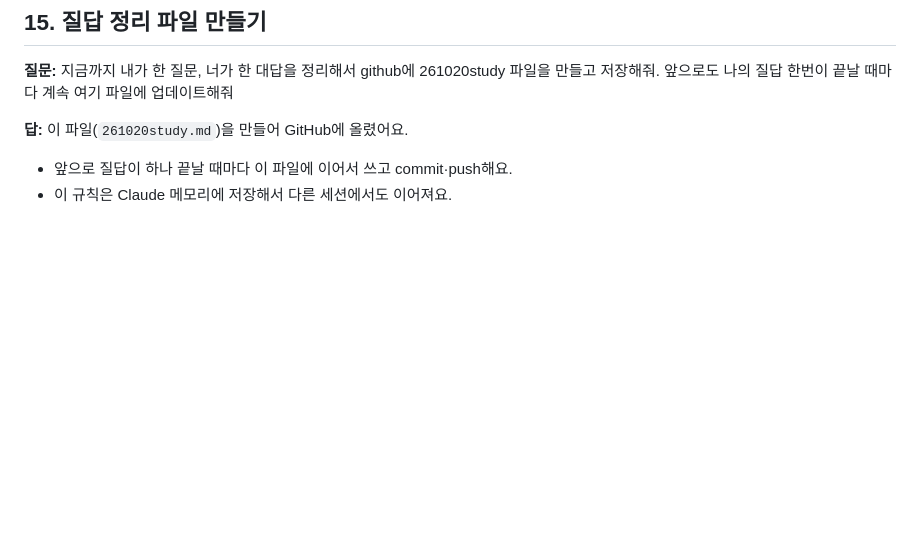
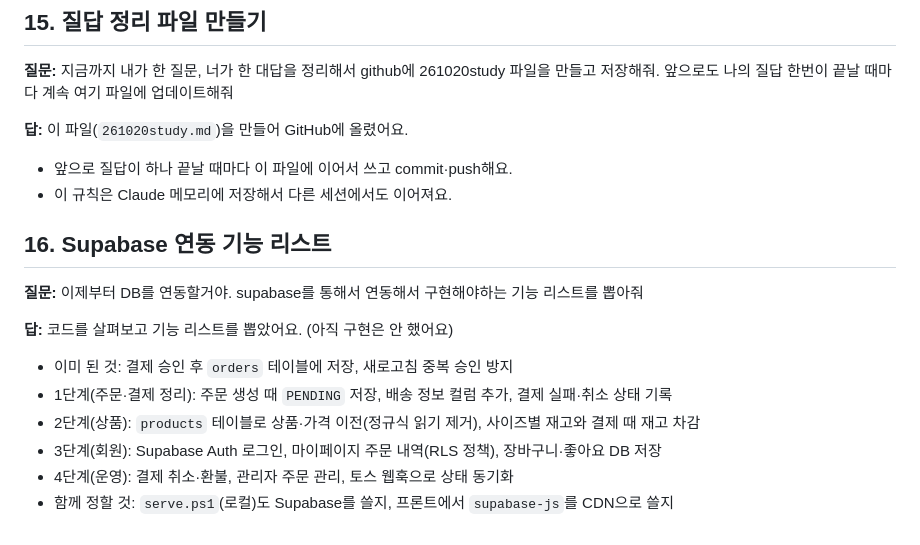
Before and after one commit to cau024-droid/test_tosspayments_shop, a Markdown page: 261020study.md, the part around the change. Rendered like a GitHub page; blank space fills up the shorter version.

Commit message:
Add study note 16: Supabase integration feature list
Co-Authored-By: Claude Opus 5.5 <noreply@anthropic.com>

```diff
--- a/261020study.md
+++ b/261020study.md
@@ -135,3 +135,15 @@
 **답:** 이 파일(`261020study.md`)을 만들어 GitHub에 올렸어요.
 - 앞으로 질답이 하나 끝날 때마다 이 파일에 이어서 쓰고 commit·push해요.
 - 이 규칙은 Claude 메모리에 저장해서 다른 세션에서도 이어져요.
+
+## 16. Supabase 연동 기능 리스트
+
+**질문:** 이제부터 DB를 연동할거야. supabase를 통해서 연동해서 구현해야하는 기능 리스트를 뽑아줘
+
+**답:** 코드를 살펴보고 기능 리스트를 뽑았어요. (아직 구현은 안 했어요)
+- 이미 된 것: 결제 승인 후 `orders` 테이블에 저장, 새로고침 중복 승인 방지
+- 1단계(주문·결제 정리): 주문 생성 때 `PENDING` 저장, 배송 정보 컬럼 추가, 결제 실패·취소 상태 기록
+- 2단계(상품): `products` 테이블로 상품·가격 이전(정규식 읽기 제거), 사이즈별 재고와 결제 때 재고 차감
+- 3단계(회원): Supabase Auth 로그인, 마이페이지 주문 내역(RLS 정책), 장바구니·좋아요 DB 저장
+- 4단계(운영): 결제 취소·환불, 관리자 주문 관리, 토스 웹훅으로 상태 동기화
+- 함께 정할 것: `serve.ps1`(로컬)도 Supabase를 쓸지, 프론트에서 `supabase-js`를 CDN으로 쓸지
```
